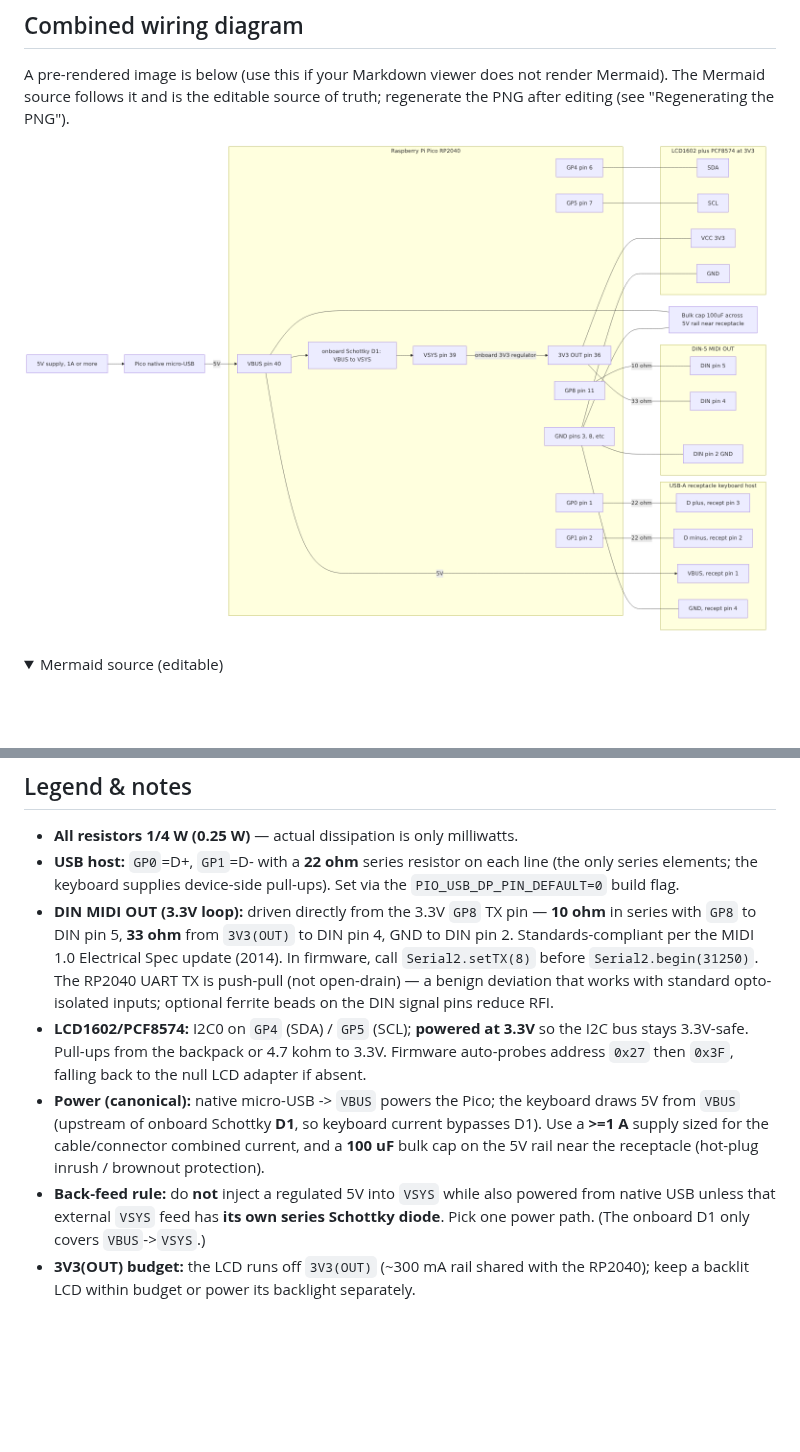
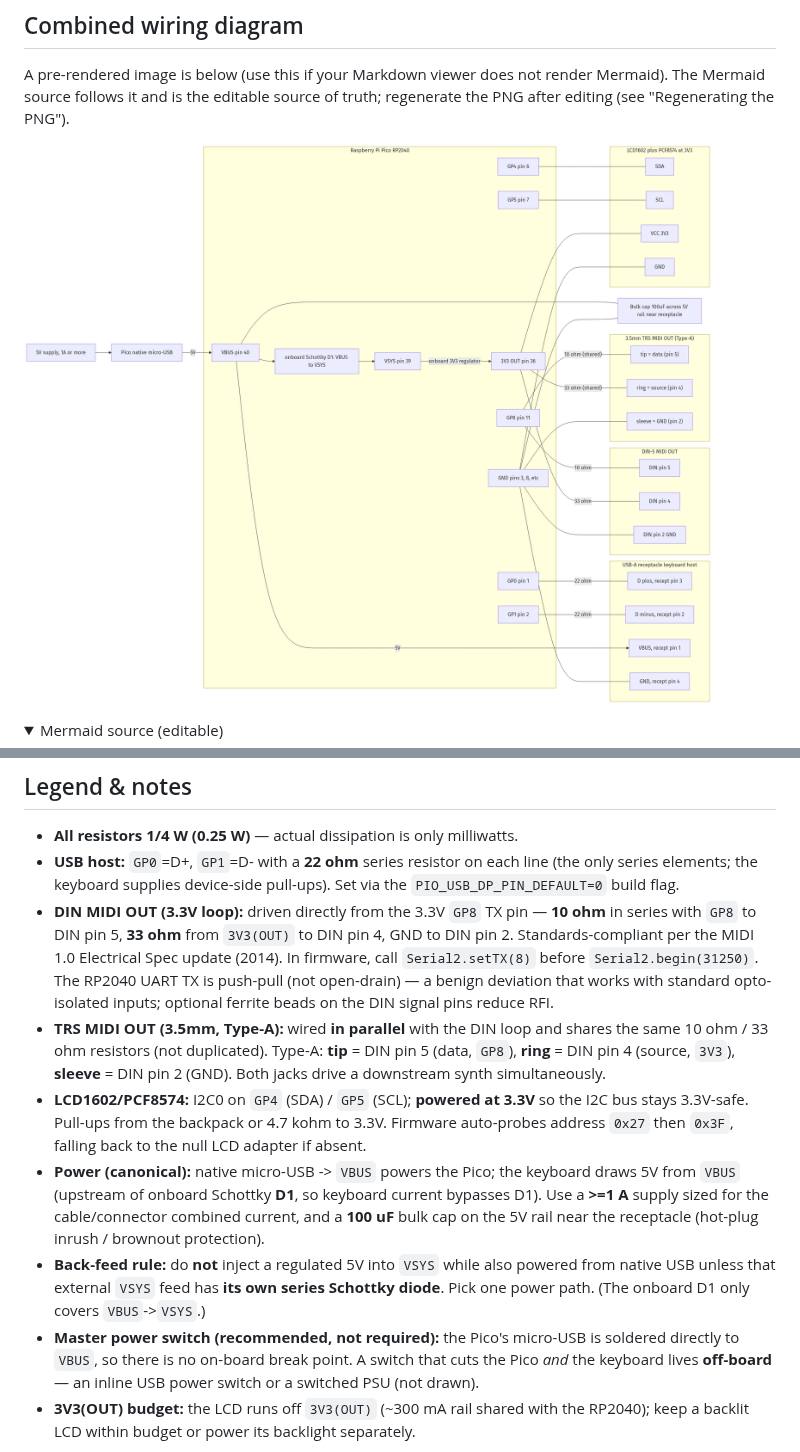
Before and after one commit to t-bowzer/KCPico, a Markdown page: docs/wiring.md, 2 parts joined by grey strips. Drawn GitHub-style; pictures changed too: docs/wiring.png; folded sections open; blank space fills up the shorter version.

```diff
--- a/docs/wiring.md
+++ b/docs/wiring.md
@@ -96,6 +106,10 @@ flowchart LR
   In firmware, call `Serial2.setTX(8)` before `Serial2.begin(31250)`. The RP2040 UART TX
   is push-pull (not open-drain) — a benign deviation that works with standard
   opto-isolated inputs; optional ferrite beads on the DIN signal pins reduce RFI.
+- **TRS MIDI OUT (3.5mm, Type-A):** wired **in parallel** with the DIN loop and
+  shares the same 10 ohm / 33 ohm resistors (not duplicated). Type-A: **tip** =
+  DIN pin 5 (data, `GP8`), **ring** = DIN pin 4 (source, `3V3`), **sleeve** =
+  DIN pin 2 (GND). Both jacks drive a downstream synth simultaneously.
 - **LCD1602/PCF8574:** I2C0 on `GP4` (SDA) / `GP5` (SCL); **powered at 3.3V** so the I2C
   bus stays 3.3V-safe. Pull-ups from the backpack or 4.7 kohm to 3.3V. Firmware
   auto-probes address `0x27` then `0x3F`, falling back to the null LCD adapter if absent.
@@ -106,6 +120,9 @@ flowchart LR
 - **Back-feed rule:** do **not** inject a regulated 5V into `VSYS` while also powered from
   native USB unless that external `VSYS` feed has **its own series Schottky diode**. Pick
   one power path. (The onboard D1 only covers `VBUS`->`VSYS`.)
+- **Master power switch (recommended, not required):** the Pico's micro-USB is soldered
+  directly to `VBUS`, so there is no on-board break point. A switch that cuts the Pico *and*
+  the keyboard lives **off-board** — an inline USB power switch or a switched PSU (not drawn).
 - **3V3(OUT) budget:** the LCD runs off `3V3(OUT)` (~300 mA rail shared with the RP2040);
   keep a backlit LCD within budget or power its backlight separately.
 
```
Also changed, not shown: other parts of docs/wiring.md (+10 -0 lines), docs/KeybChord_Pico_Spec.md (+9 -6 lines).
